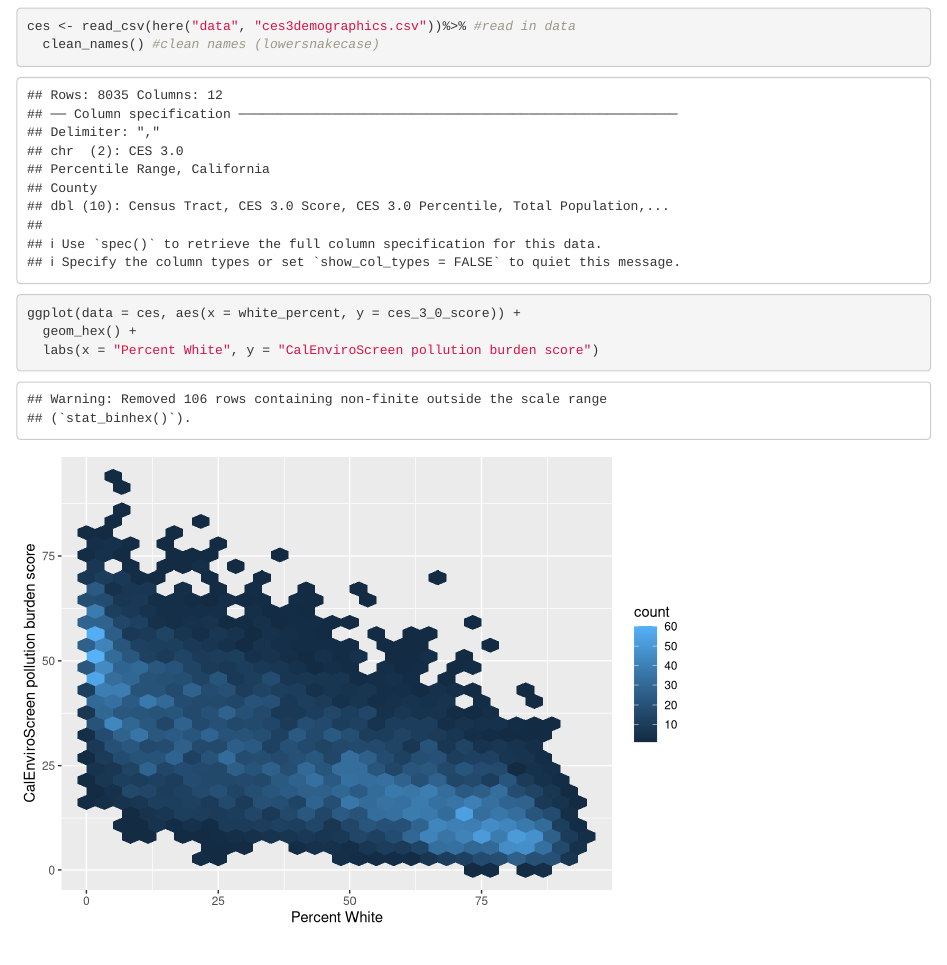
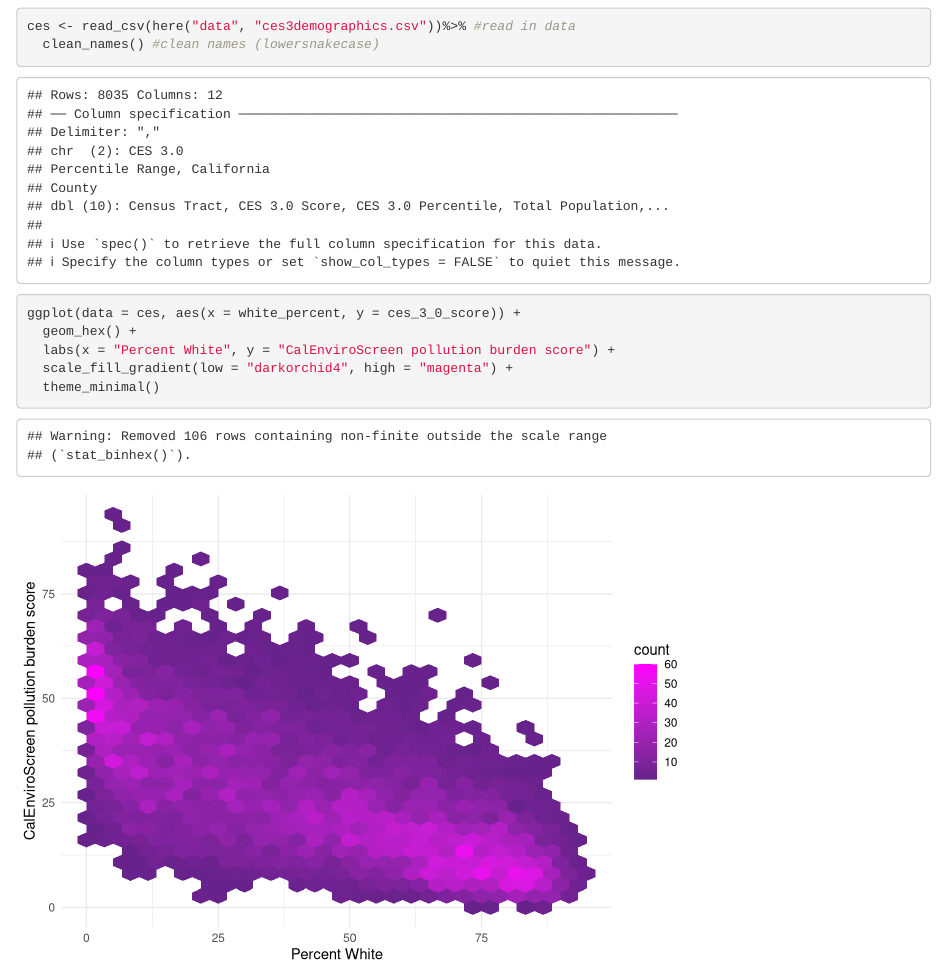
Before and after one commit to mikelirigoyen/ejscreen-group-39, an R Markdown document (src/group_39_ca_ej.Rmd): the page in a window 1100 px wide, from 120 px down. Rendered offline with R 4.5, knitr and Pandoc, with nearby package versions; column names are cleaned by a stand-in for the janitor package.

Commit message:
Dark orchid + magenta + theme_minimal

````diff
--- a/src/group_39_ca_ej.Rmd
+++ b/src/group_39_ca_ej.Rmd
@@ -20,5 +20,7 @@ ces <- read_csv(here("data", "ces3demographics.csv"))%>% #read in data
 ```{r}
 ggplot(data = ces, aes(x = white_percent, y = ces_3_0_score)) +
   geom_hex() +
-  labs(x = "Percent White", y = "CalEnviroScreen pollution burden score")
+  labs(x = "Percent White", y = "CalEnviroScreen pollution burden score") +
+  scale_fill_gradient(low = "darkorchid4", high = "magenta") +
+  theme_minimal()
 ```
````
